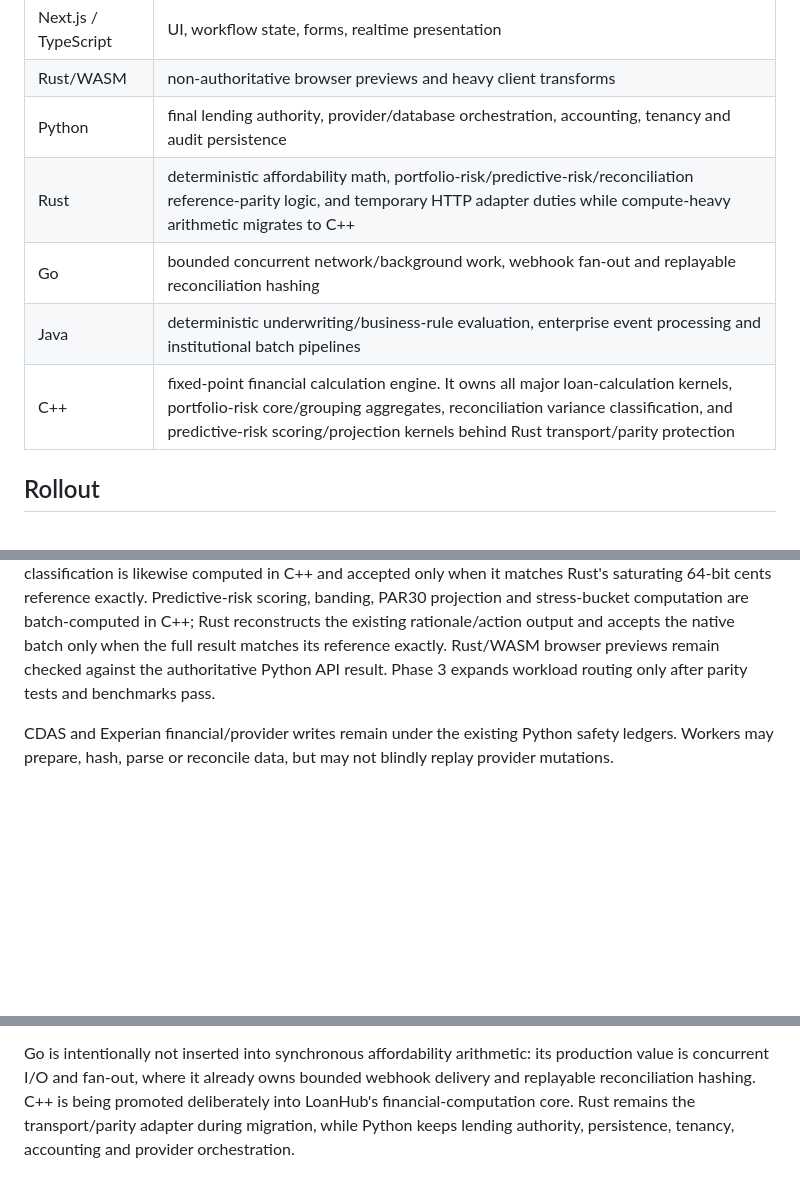
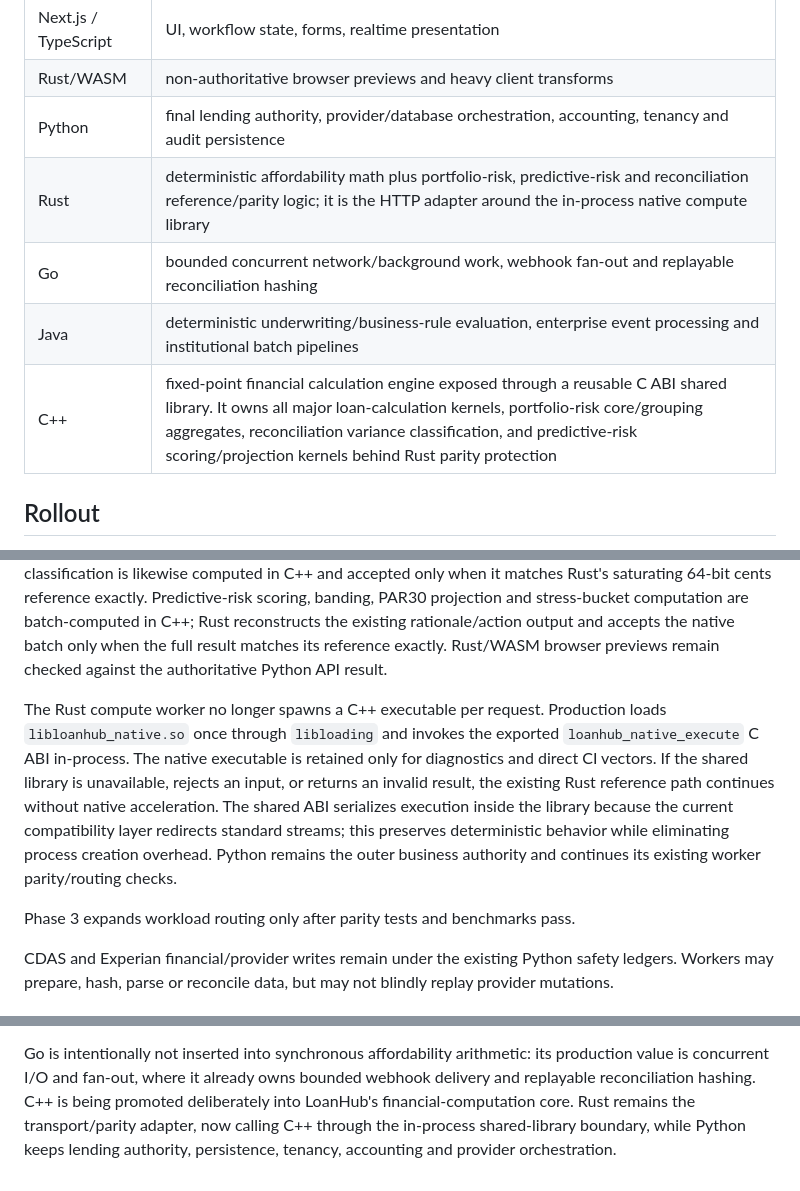
Before and after one commit to ithute-stak/LoanHub, a Markdown page: docs/POLYGLOT_WORK_SHARING.md, 3 parts joined by grey strips. Rendered like a GitHub page; blank space fills up the shorter version.

Commit message:
Document in-process C++ shared boundary

```diff
--- a/docs/POLYGLOT_WORK_SHARING.md
+++ b/docs/POLYGLOT_WORK_SHARING.md
@@ -13,10 +13,10 @@ untracked Experian/CDAS mutations.
 | Next.js / TypeScript | UI, workflow state, forms, realtime presentation |
 | Rust/WASM | non-authoritative browser previews and heavy client transforms |
 | Python | final lending authority, provider/database orchestration, accounting, tenancy and audit persistence |
-| Rust | deterministic affordability math, portfolio-risk/predictive-risk/reconciliation reference-parity logic, and temporary HTTP adapter duties while compute-heavy arithmetic migrates to C++ |
+| Rust | deterministic affordability math plus portfolio-risk, predictive-risk and reconciliation reference/parity logic; it is the HTTP adapter around the in-process native compute library |
 | Go | bounded concurrent network/background work, webhook fan-out and replayable reconciliation hashing |
 | Java | deterministic underwriting/business-rule evaluation, enterprise event processing and institutional batch pipelines |
-| C++ | fixed-point financial calculation engine. It owns all major loan-calculation kernels, portfolio-risk core/grouping aggregates, reconciliation variance classification, and predictive-risk scoring/projection kernels behind Rust transport/parity protection |
+| C++ | fixed-point financial calculation engine exposed through a reusable C ABI shared library. It owns all major loan-calculation kernels, portfolio-risk core/grouping aggregates, reconciliation variance classification, and predictive-risk scoring/projection kernels behind Rust parity protection |
 
 ## Rollout
 
@@ -35,8 +35,20 @@ Predictive-risk scoring, banding, PAR30 projection and stress-bucket computation
 are batch-computed in C++; Rust reconstructs the existing rationale/action
 output and accepts the native batch only when the full result matches its
 reference exactly. Rust/WASM browser previews remain checked against the
-authoritative Python API result. Phase 3 expands workload routing only after
-parity tests and benchmarks pass.
+authoritative Python API result.
+
+The Rust compute worker no longer spawns a C++ executable per request. Production
+loads `libloanhub_native.so` once through `libloading` and invokes the exported
+`loanhub_native_execute` C ABI in-process. The native executable is retained only
+for diagnostics and direct CI vectors. If the shared library is unavailable,
+rejects an input, or returns an invalid result, the existing Rust reference path
+continues without native acceleration. The shared ABI serializes execution inside
+the library because the current compatibility layer redirects standard streams;
+this preserves deterministic behavior while eliminating process creation
+overhead. Python remains the outer business authority and continues its existing
+worker parity/routing checks.
+
+Phase 3 expands workload routing only after parity tests and benchmarks pass.
 
 CDAS and Experian financial/provider writes remain under the existing Python
 safety ledgers. Workers may prepare, hash, parse or reconcile data, but may not
@@ -57,5 +69,6 @@ The quick-loan affordability path now deliberately separates calculation from au
 Shadow remains the default for both new workloads. Controlled promotion to prefer-worker should happen only after the polyglot benchmark history shows 100% parity, 100% worker availability and latency within the configured threshold.
 
 Go is intentionally not inserted into synchronous affordability arithmetic: its production value is concurrent I/O and fan-out, where it already owns bounded webhook delivery and replayable reconciliation hashing. C++ is being promoted deliberately into LoanHub's financial-computation core.
-Rust remains the transport/parity adapter during migration, while Python keeps
-lending authority, persistence, tenancy, accounting and provider orchestration.
+Rust remains the transport/parity adapter, now calling C++ through the in-process
+shared-library boundary, while Python keeps lending authority, persistence,
+tenancy, accounting and provider orchestration.
```
